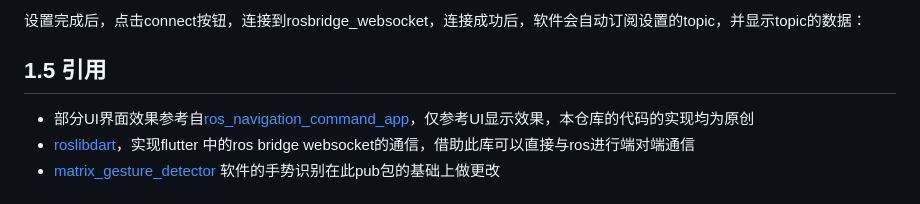
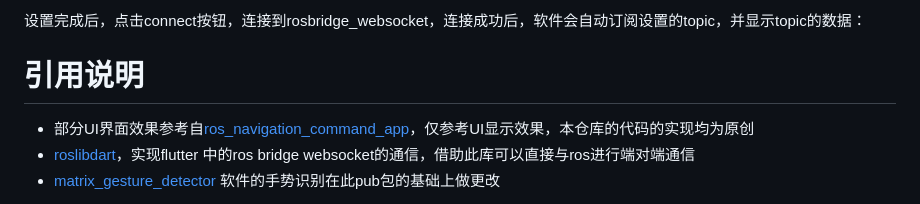
Before and after one commit to chengyangkj/ROS_Flutter_Gui_App, a Markdown page: README.md, the part around the change. Drawn GitHub-style.

```diff
--- a/README.md
+++ b/README.md
@@ -192,7 +192,7 @@ python -m http.server 8000
 
 设置完成后，点击connect按钮，连接到rosbridge_websocket，连接成功后，软件会自动订阅设置的topic，并显示topic的数据：
 
-## 1.5 引用
+# 引用说明
 
 - 部分UI界面效果参考自[ros_navigation_command_app](https://github.com/Rongix/ros_navigation_command_app)，仅参考UI显示效果，本仓库的代码的实现均为原创
 - [roslibdart](https://pub.dev/packages/roslibdart)，实现flutter 中的ros bridge websocket的通信，借助此库可以直接与ros进行端对端通信
```
